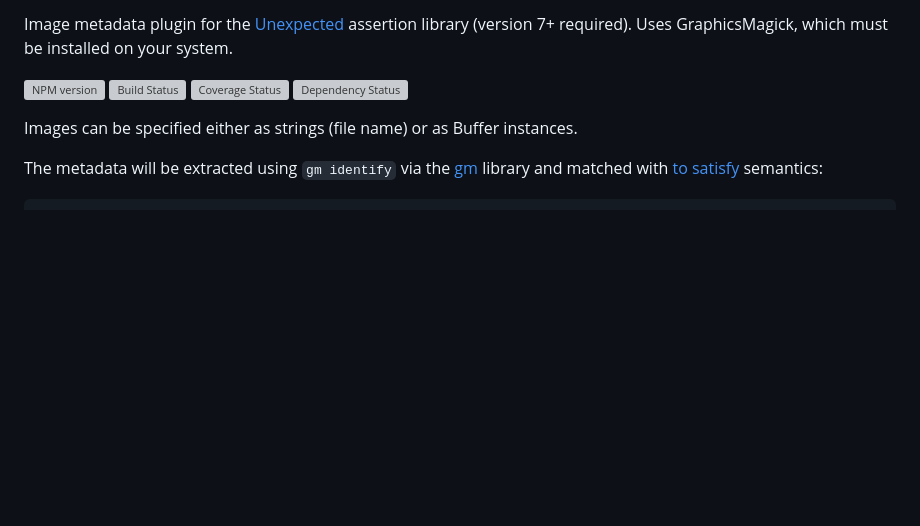
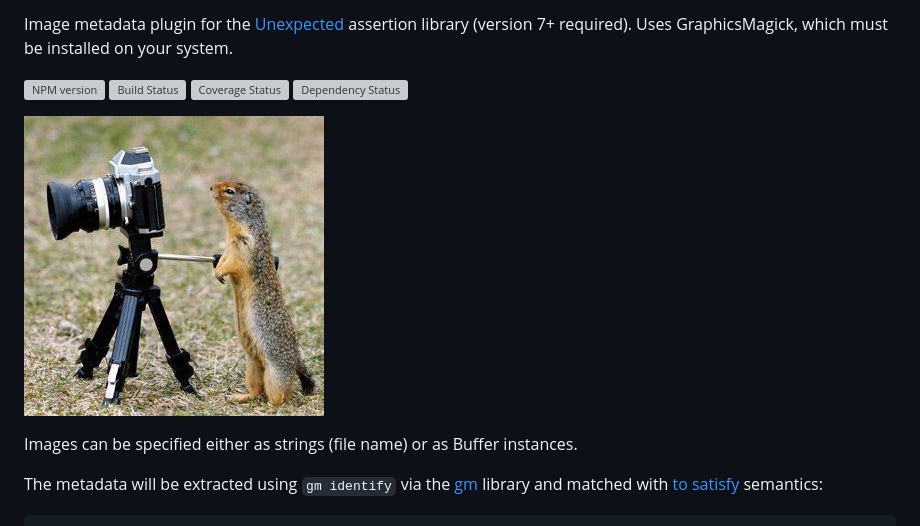
Before and after one commit to unexpectedjs/unexpected-image, a Markdown page: README.md, the part around the change. Rendered like a GitHub page; pictures changed too: images/animal-paparazzi.jpg (added); blank space fills up the shorter version; grey boxes are pictures that could not be loaded.

Commit message:
Animal paparazzi picture for the readme

```diff
--- a/README.md
+++ b/README.md
@@ -7,6 +7,8 @@ Image metadata plugin for the [Unexpected](https://unexpectedjs.github.io/) asse
 [![Build Status](https://travis-ci.org/unexpectedjs/unexpected-image.svg?branch=master)](https://travis-ci.org/unexpectedjs/unexpected-image)
 [![Coverage Status](https://coveralls.io/repos/unexpectedjs/unexpected-image/badge.svg)](https://coveralls.io/r/unexpectedjs/unexpected-image)
 [![Dependency Status](https://david-dm.org/unexpectedjs/unexpected-image.svg)](https://david-dm.org/unexpectedjs/unexpected-image)
+
+![Unexpected Image (paparazzi)](./images/animal-paparazzi.jpg)
 
 Images can be specified either as strings (file name) or as Buffer instances.
 
```
